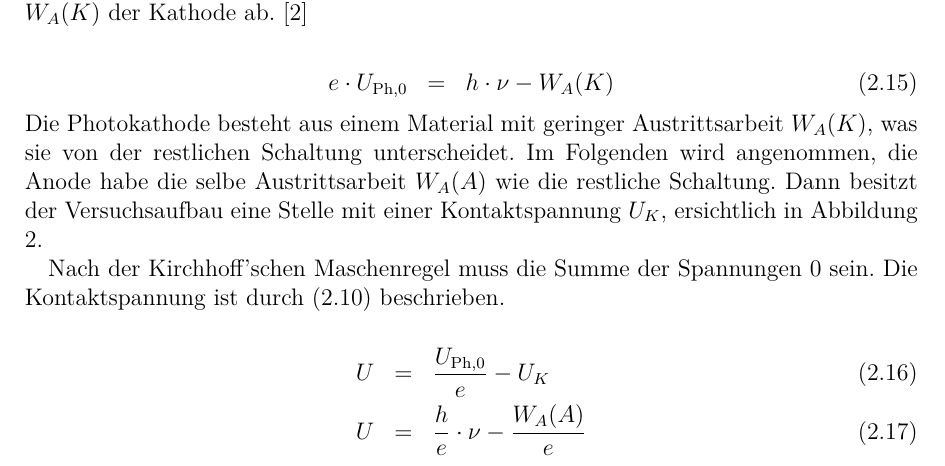
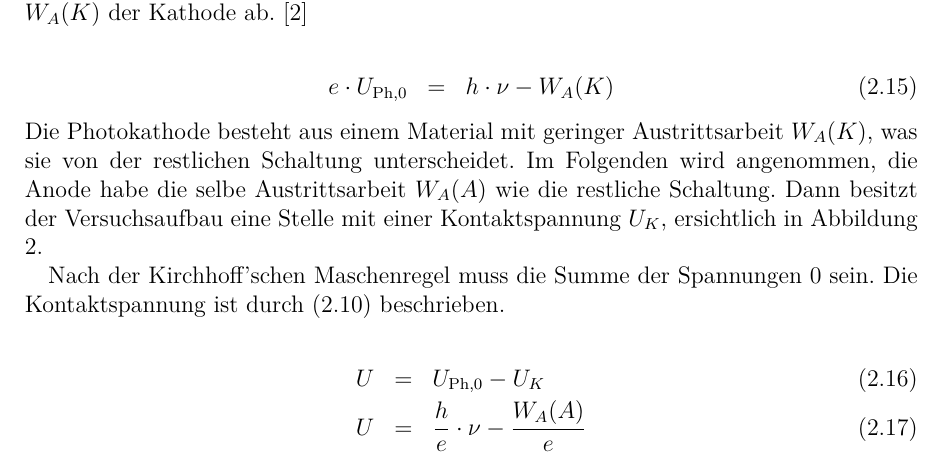
Before and after one commit to ofilla/physik-praktikum-b, a LaTeX document (B1.4/B1.4.tex): part of page 7 of 20, cut so that both start at the same text. Compiled offline with pdfLaTeX.

Commit message:
B1.4: Corrections in formulas

```diff
--- a/B1.4/B1.4.tex
+++ b/B1.4/B1.4.tex
@@ -220,9 +220,7 @@ Die Photokathode besteht aus einem Material mit geringer Austrittsarbeit $W_A(K)
 Nach der Kirchhoff'schen Maschenregel muss die Summe der Spannungen $0$ sein. Die Kontaktspannung ist durch \eqref{eq:Kontaktspannung} beschrieben.
 
 \begin{eqnarray}
-	U &=& \frac{U_{\mathrm{Ph},0}}{e} - U_K \\
-%		&=& \left(\frac{h}{e}\cdot \nu - \frac{W_A(K)}{e}\right) -
-%					 \left(\frac{W_A(A)-W_A(K)}{e}\right) \\
+	U &=& U_{\mathrm{Ph},0}- U_K \\
 	U &=& \frac{h}{e}\cdot \nu - \frac{W_A(A)}{e}  \label{eq:Stoppspannung Geradengleichung}
 \end{eqnarray}
 
```
Also changed, not shown: B1.4/B1.4.pdf, B1.4/B1.4.tex (2 more changed lines).
